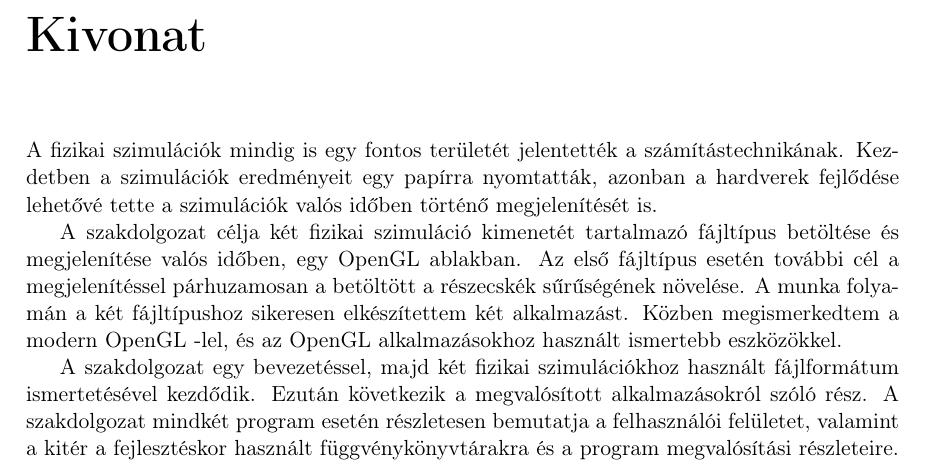
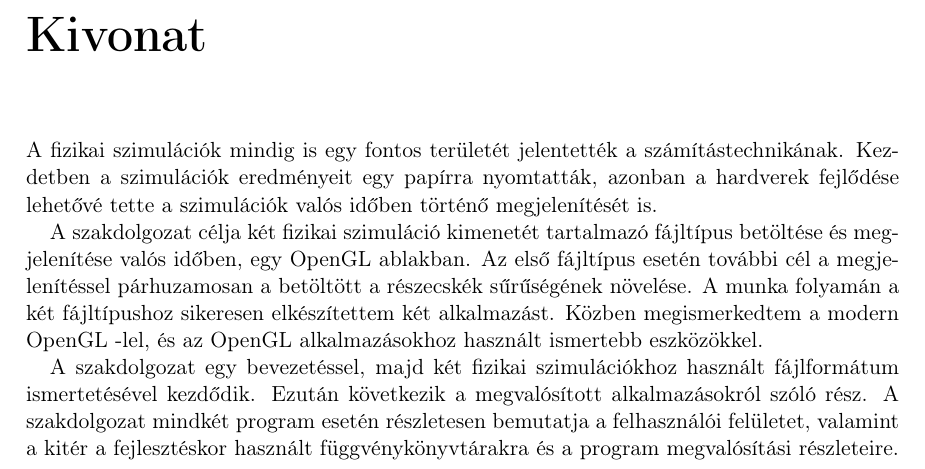
Before and after one commit to pr1stvan/thesis_latex, a LaTeX thesis (main.tex): part of page 5 of 53, cut so that both start at the same text. Compiled offline with pdfLaTeX.

Commit message:
main.tex refactored

```diff
--- a/main.tex
+++ b/main.tex
@@ -1,37 +1,34 @@
 \documentclass[11pt,twoside]{report}
 
-\usepackage[magyar]{babel}
-\usepackage{enumitem}
+%-------------------------------------------------------------------------------
+% Format setup
+%-------------------------------------------------------------------------------
 
-\newcounter{descriptcount}
+\usepackage[a4paper,width=154mm,top=25mm,bottom=25mm,bindingoffset=6mm]{geometry}
 
-\usepackage[T1]{fontenc}
-\usepackage[scaled=0.825]{beramono}
+\usepackage{fancyhdr}
 
-\usepackage{biblatex}
-\addbibresource{references.bib}
+\fancyhead{}
+\fancyhead[RE,RO]{\thechapter . \chaptername}
+\fancyhead[LE,LO]{\leftmark}
+
+\setlength{\parindent}{12pt}
+\setlength{\parskip}{0pt}
+
+%-------------------------------------------------------------------------------
+% Text font setup
+%-------------------------------------------------------------------------------
 
 \usepackage{sectsty}
 \sectionfont{\fontsize{14}{17}\selectfont}
 \subsectionfont{\fontsize{12}{15}\selectfont}
 
-\usepackage[utf8]{inputenc}
-\usepackage{t1enc}
-\usepackage{graphicx}
-\graphicspath{{images/}}
+\usepackage[T1]{fontenc}
+\usepackage[scaled=0.825]{beramono}
 
-\usepackage{hyperref}
-\hypersetup{
-    colorlinks,
-    citecolor=black,
-    filecolor=black,
-    linkcolor=black,
-    urlcolor=black
-}
-
-\usepackage[all]{hypcap}
-
-\usepackage[a4paper,width=154mm,top=25mm,bottom=25mm,bindingoffset=6mm]{geometry}
+%-------------------------------------------------------------------------------
+% Xml and c++ code font setup
+%-------------------------------------------------------------------------------
 
 \usepackage{listings}
 \usepackage{color}
@@ -108,11 +105,30 @@
   classoffset=0
 }
 
-\usepackage{fancyhdr}
+%-------------------------------------------------------------------------------
 
-\fancyhead{}
-\fancyhead[RE,RO]{\thechapter . \chaptername}
-\fancyhead[LE,LO]{\leftmark}
+\usepackage[utf8]{inputenc}
+\usepackage{graphicx}
+\graphicspath{{images/}}
+
+\usepackage[magyar]{babel}
+
+\usepackage{enumitem}
+\newcounter{descriptcount}
+
+\usepackage{biblatex}
+\addbibresource{references.bib}
+
+\usepackage{hyperref}
+\hypersetup{
+    colorlinks,
+    citecolor=black,
+    filecolor=black,
+    linkcolor=black,
+    urlcolor=black
+}
+
+\usepackage[all]{hypcap}
 
 \begin{document}
 
```
